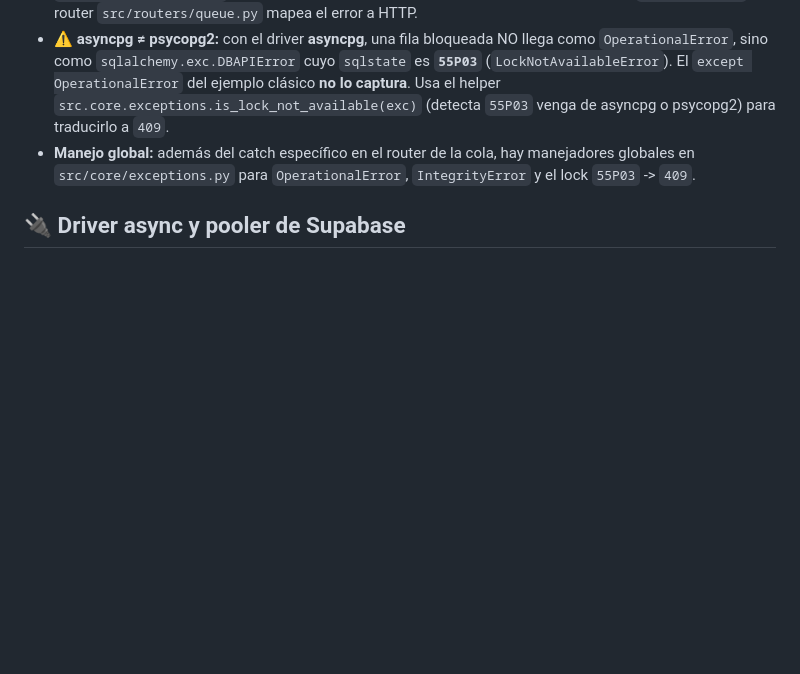
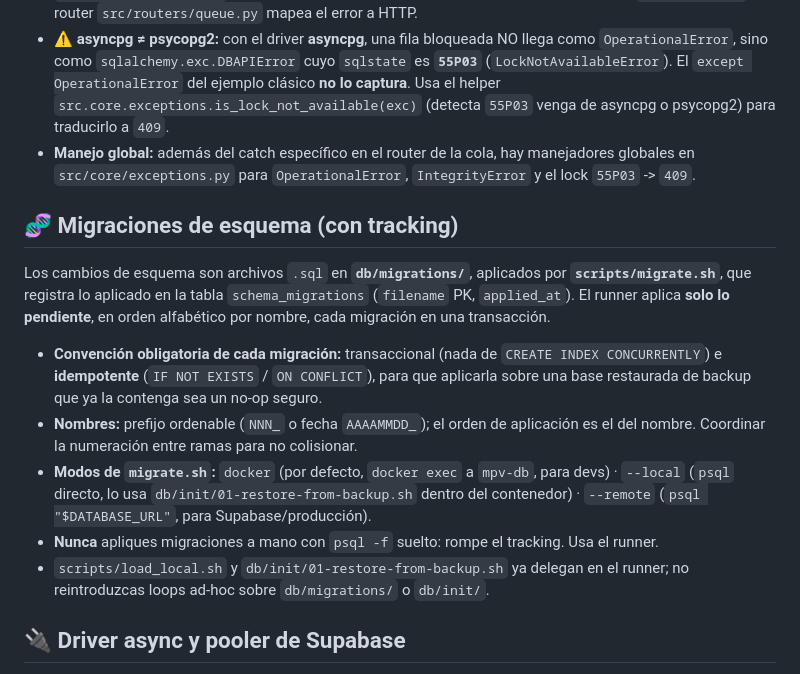
Before and after one commit to Medicos-por-Venezuela/api-medicos-por-venezuela, a Markdown page: .claude/rules/db_env.md, the part around the change. Rendered like a GitHub page; blank space fills up the shorter version.

```diff
--- a/.claude/rules/db_env.md
+++ b/.claude/rules/db_env.md
@@ -54,6 +54,25 @@ El patrón de arriba es la guía; así está **realmente** implementado (respeta
   globales en `src/core/exceptions.py` para `OperationalError`, `IntegrityError` y el lock
   `55P03` -> `409`.
 
+## 🧬 Migraciones de esquema (con tracking)
+
+Los cambios de esquema son archivos `.sql` en **`db/migrations/`**, aplicados por
+**`scripts/migrate.sh`**, que registra lo aplicado en la tabla `schema_migrations`
+(`filename` PK, `applied_at`). El runner aplica **solo lo pendiente**, en orden alfabético
+por nombre, cada migración en una transacción.
+
+- **Convención obligatoria de cada migración:** transaccional (nada de `CREATE INDEX
+  CONCURRENTLY`) e **idempotente** (`IF NOT EXISTS` / `ON CONFLICT`), para que aplicarla
+  sobre una base restaurada de backup que ya la contenga sea un no-op seguro.
+- **Nombres:** prefijo ordenable (`NNN_` o fecha `AAAAMMDD_`); el orden de aplicación es el
+  del nombre. Coordinar la numeración entre ramas para no colisionar.
+- **Modos de `migrate.sh`:** `docker` (por defecto, `docker exec` a `mpv-db`, para devs) ·
+  `--local` (`psql` directo, lo usa `db/init/01-restore-from-backup.sh` dentro del contenedor) ·
+  `--remote` (`psql "$DATABASE_URL"`, para Supabase/producción).
+- **Nunca** apliques migraciones a mano con `psql -f` suelto: rompe el tracking. Usa el runner.
+- `scripts/load_local.sh` y `db/init/01-restore-from-backup.sh` ya delegan en el runner; no
+  reintroduzcas loops ad-hoc sobre `db/migrations/` o `db/init/`.
+
 ## 🔌 Driver async y pooler de Supabase
 
 - Driver: **asyncpg** (`postgresql+asyncpg://`). asyncpg **no** entiende `?sslmode=` en la URL;
```
Also changed, not shown: README.md (+61 -7 lines).
